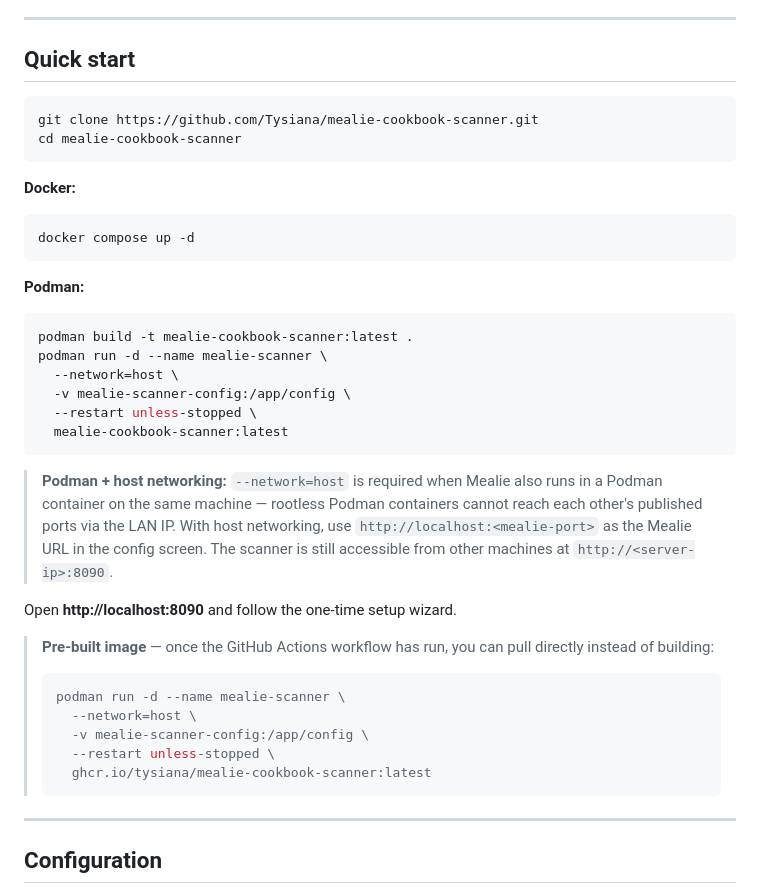
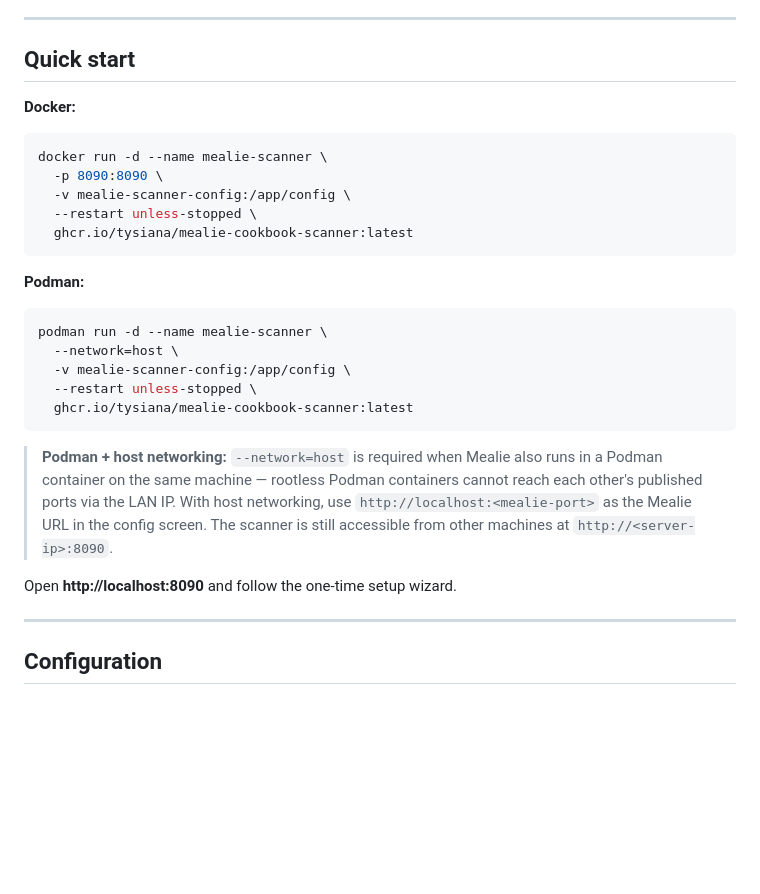
Before and after one commit to Tysiana/mealie-cookbook-scanner, a Markdown page: README.md, the part around the change. Rendered like a GitHub page; blank space fills up the shorter version.

Commit message:
docs: simplify quick start to pull from GHCR

````diff
--- a/README.md
+++ b/README.md
@@ -42,38 +42,27 @@ Choose either provider in the config screen:
 
 ## Quick start
 
-```bash
-git clone https://github.com/Tysiana/mealie-cookbook-scanner.git
-cd mealie-cookbook-scanner
-```
-
 **Docker:**
 ```bash
-docker compose up -d
+docker run -d --name mealie-scanner \
+  -p 8090:8090 \
+  -v mealie-scanner-config:/app/config \
+  --restart unless-stopped \
+  ghcr.io/tysiana/mealie-cookbook-scanner:latest
 ```
 
 **Podman:**
 ```bash
-podman build -t mealie-cookbook-scanner:latest .
 podman run -d --name mealie-scanner \
   --network=host \
   -v mealie-scanner-config:/app/config \
   --restart unless-stopped \
-  mealie-cookbook-scanner:latest
+  ghcr.io/tysiana/mealie-cookbook-scanner:latest
 ```
 
 > **Podman + host networking:** `--network=host` is required when Mealie also runs in a Podman container on the same machine — rootless Podman containers cannot reach each other's published ports via the LAN IP. With host networking, use `http://localhost:<mealie-port>` as the Mealie URL in the config screen. The scanner is still accessible from other machines at `http://<server-ip>:8090`.
 
 Open **http://localhost:8090** and follow the one-time setup wizard.
-
-> **Pre-built image** — once the GitHub Actions workflow has run, you can pull directly instead of building:
-> ```bash
-> podman run -d --name mealie-scanner \
->   --network=host \
->   -v mealie-scanner-config:/app/config \
->   --restart unless-stopped \
->   ghcr.io/tysiana/mealie-cookbook-scanner:latest
-> ```
 
 ---
 
````
